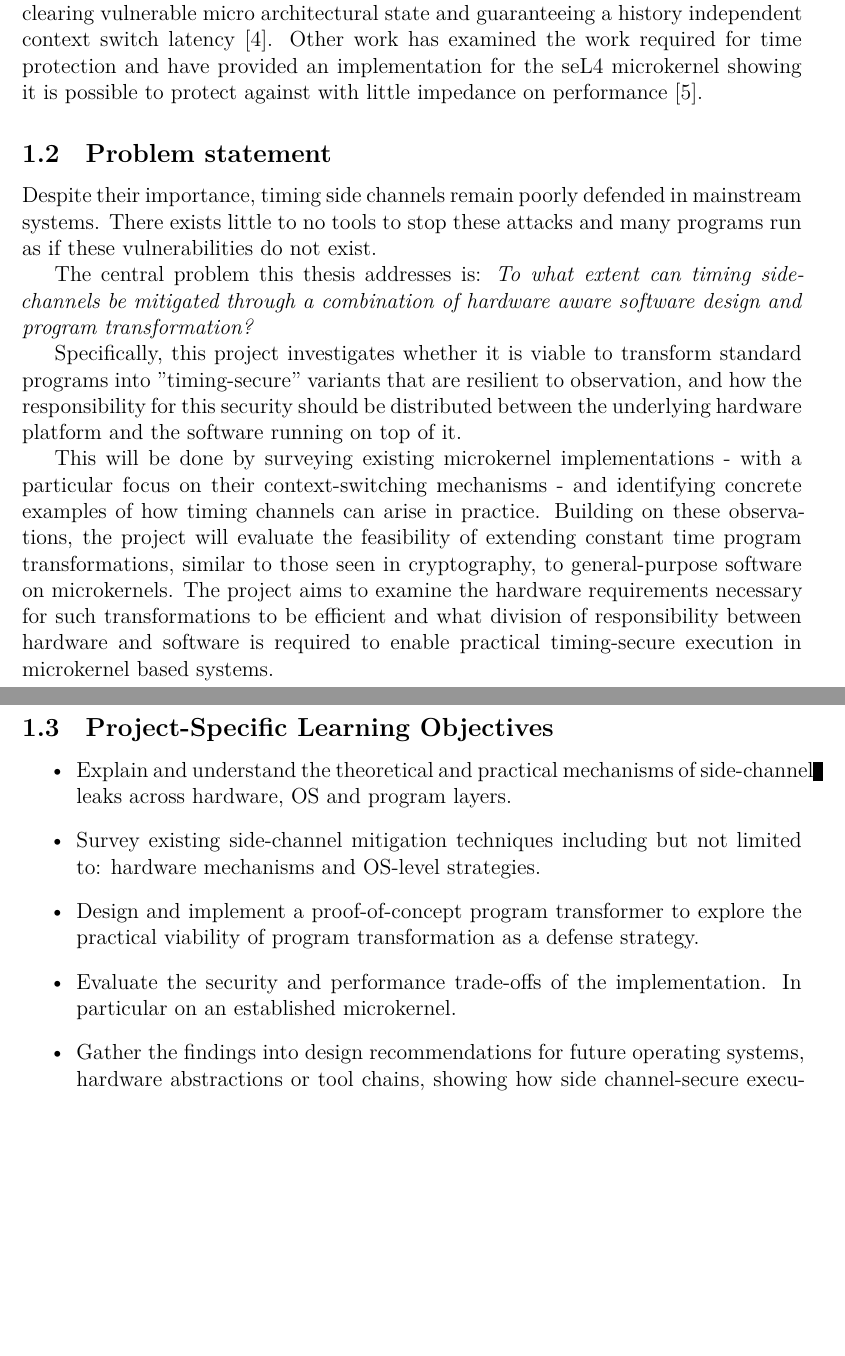
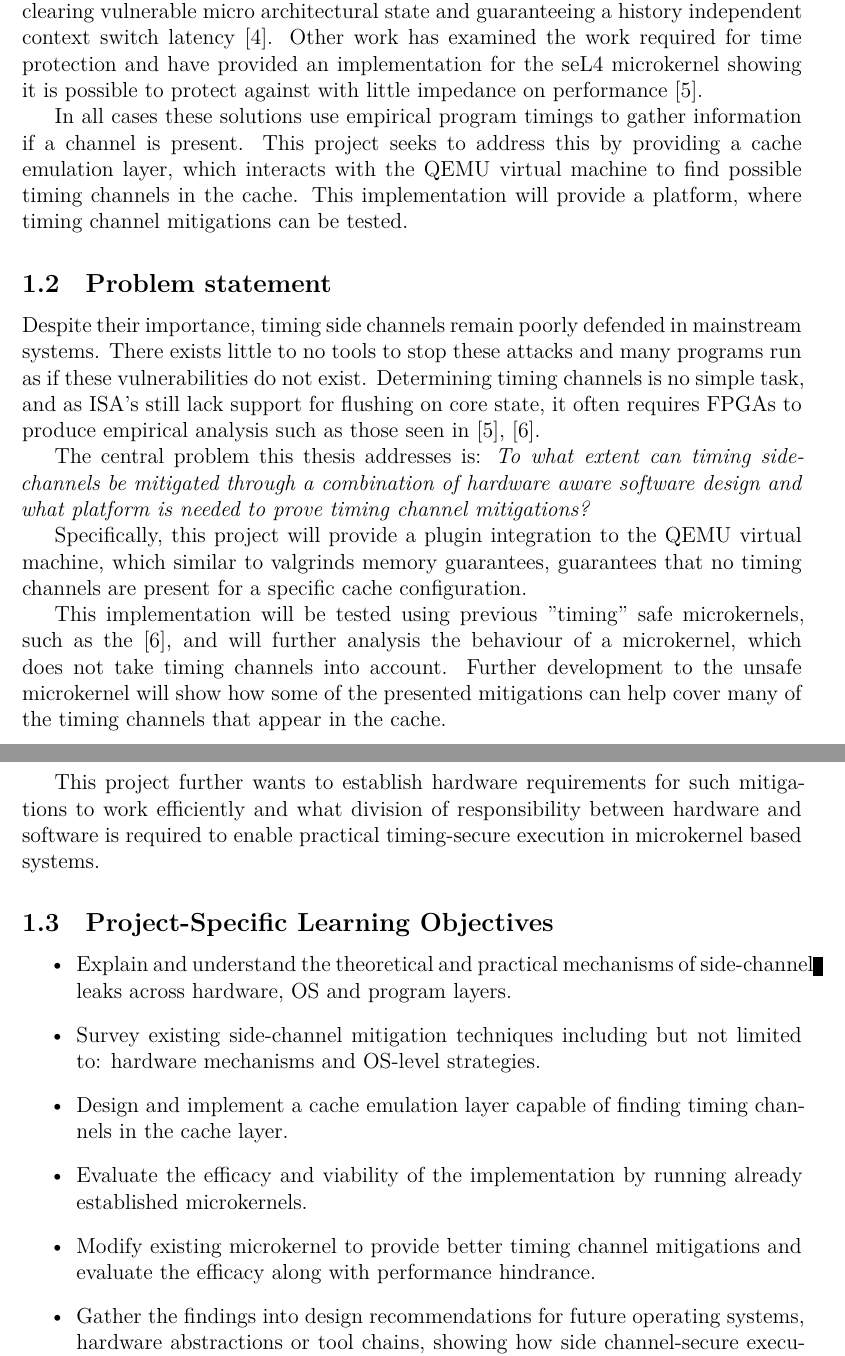
Before and after one commit to svbrodersen/Speciale, a LaTeX document (report/main.tex, which reads report/sections/description.tex): two parts of pages 2 and 3 of 13 before the commit and two parts of pages 2 and 3 of 14 after it, joined at a grey line, cut so that both start at the same text, the shorter picture padded with empty space. Compiled offline with XeLaTeX.

Commit message:
work on report

```diff
--- a/report/sections/description.tex
+++ b/report/sections/description.tex
@@ -46,29 +46,39 @@ examined the work required for time protection and have provided an
 implementation for the seL4 microkernel showing it is possible to protect
 against with little impedance on performance \cite{MissingOSAbstraction}.
 
+In all cases these solutions use empirical program timings to gather
+information if a channel is present. This project seeks to address this by
+providing a cache emulation layer, which interacts with the QEMU virtual
+machine to find possible timing channels in the cache. This implementation will
+provide a platform, where timing channel mitigations can be tested.
+
 \subsection{Problem statement}
 Despite their importance, timing side channels remain poorly defended in
 mainstream systems. There exists little to no tools to stop these attacks and
-many programs run as if these vulnerabilities do not exist.
+many programs run as if these vulnerabilities do not exist. Determining timing
+channels is no simple task, and as ISA's still lack support for flushing on
+core state, it often requires FPGAs to produce empirical analysis such as those
+seen in \cite{S3K, MissingOSAbstraction}.
 
 The central problem this thesis addresses is: \emph{To what extent can timing
 side-channels be mitigated through a combination of hardware aware software
-design and program transformation?}
+design and what platform is needed to prove timing channel mitigations?}
 
-Specifically, this project investigates whether it is viable to transform
-standard programs into "timing-secure" variants that are resilient to
-observation, and how the responsibility for this security should be distributed
-between the underlying hardware platform and the software running on top of it.
+Specifically, this project will provide a plugin integration to the QEMU
+virtual machine, which similar to valgrinds memory guarantees, guarantees that
+no timing channels are present for a specific cache configuration.
 
-This will be done by surveying existing microkernel implementations - with a
-particular focus on their context-switching mechanisms - and identifying
-concrete examples of how timing channels can arise in practice. Building on
-these observations, the project will evaluate the feasibility of extending
-constant time program transformations, similar to those seen in cryptography,
-to general-purpose software on microkernels. The project aims to examine the
-hardware requirements necessary for such transformations to be efficient and
-what division of responsibility between hardware and software is required to
-enable practical timing-secure execution in microkernel based systems.
+This implementation will be tested using previous "timing" safe microkernels,
+such as the \cite{S3K}, and will further analysis the behaviour of a
+microkernel, which does not take timing channels into account. Further
+development to the unsafe microkernel will show how some of the presented
+mitigations can help cover many of the timing channels that appear in the
+cache.
+
+This project further wants to establish hardware requirements for such
+mitigations to work efficiently and what division of responsibility between
+hardware and software is required to enable practical timing-secure execution
+in microkernel based systems.
 
 \subsection{Project-Specific Learning Objectives}
 \begin{itemize}
@@ -76,10 +86,10 @@ enable practical timing-secure execution in microkernel based systems.
     side-channel leaks across hardware, OS and program layers.
   \item Survey existing side-channel mitigation techniques including but not
     limited to: hardware mechanisms and OS-level strategies.
-  \item Design and implement a proof-of-concept program transformer to explore
-    the practical viability of program transformation as a defense strategy.
-  \item Evaluate the security and performance trade-offs of the implementation.
-    In particular on an established microkernel.
+  \item Design and implement a cache emulation layer capable of finding timing channels in the cache layer.
+  \item Evaluate the efficacy and viability of the implementation by running already established microkernels.
+  \item Modify existing microkernel to provide better timing channel
+    mitigations and evaluate the efficacy along with performance hindrance.
   \item Gather the findings into design recommendations for future operating
     systems, hardware abstractions or tool chains, showing how side channel-secure
     execution could be supported in the future.
```
Also changed, not shown: report/main.pdf.
